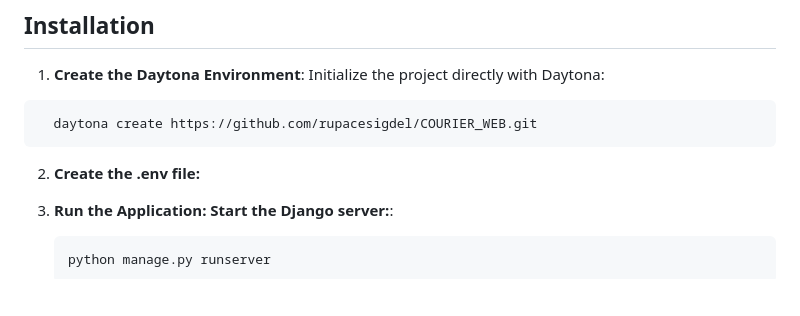
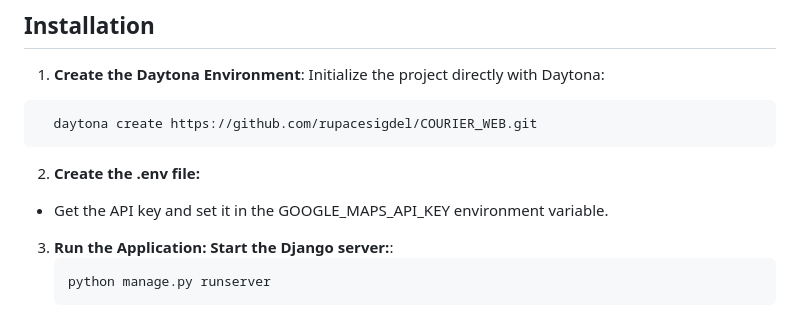
Before and after one commit to rupacesigdel/COURIER_WEB, a Markdown page: README.md, the part around the change. Drawn GitHub-style; blank space fills up the shorter version.

````diff
--- a/README.md
+++ b/README.md
@@ -68,6 +68,7 @@ Initialize the project directly with Daytona:
     daytona create https://github.com/rupacesigdel/COURIER_WEB.git
   ```
 2. **Create the .env file:**
+- Get the API key and set it in the GOOGLE_MAPS_API_KEY environment variable.
 
 3. **Run the Application: Start the Django server:**:
    ```sh
````
